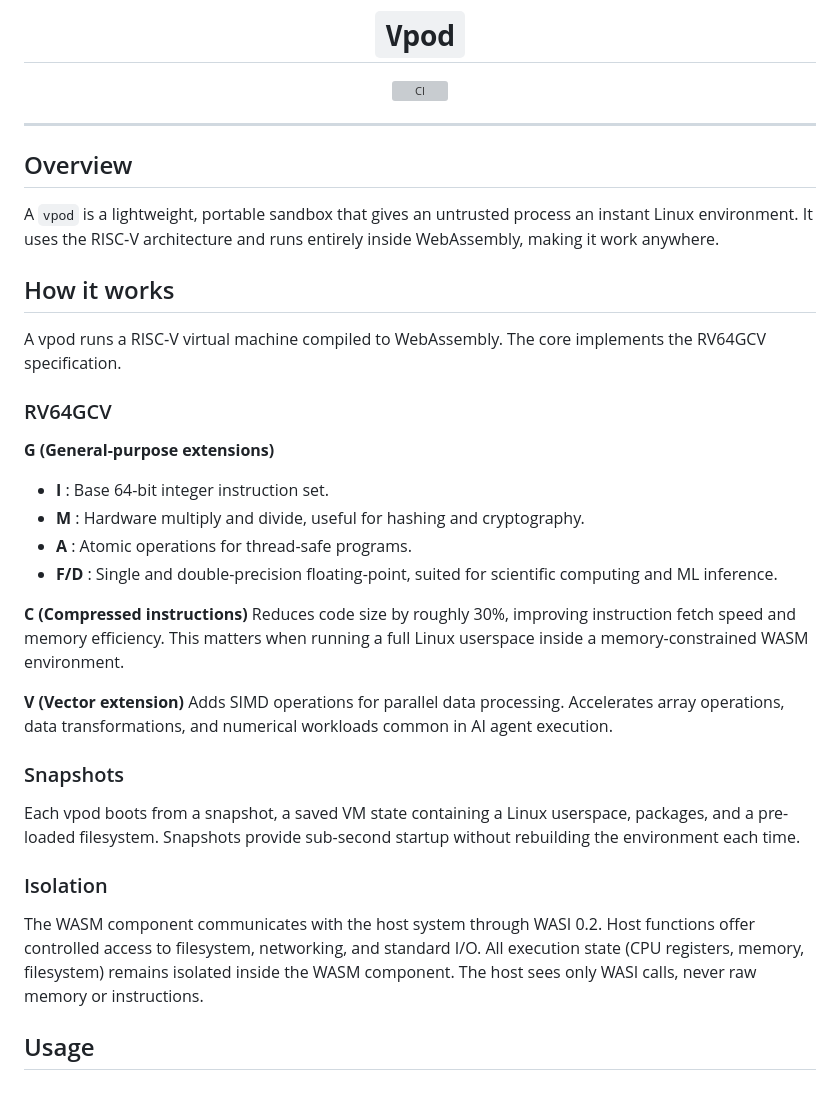
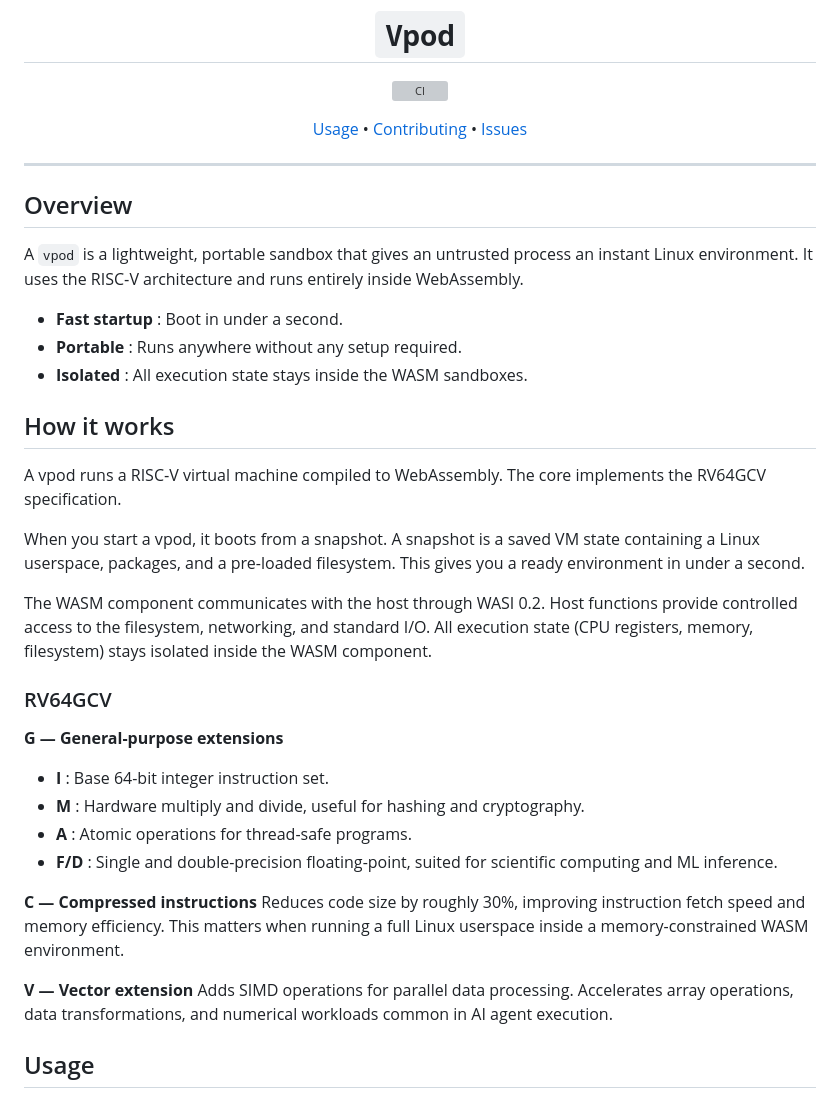
Before and after one commit to capsulerun/vpod, a Markdown page: README.md, the part around one of its changes. GitHub-like rendering; grey boxes are pictures that could not be loaded.

```diff
--- a/README.md
+++ b/README.md
@@ -4,7 +4,7 @@
 
 [![CI](https://img.shields.io/github/actions/workflow/status/capsulerun/vpod/ci.yml?branch=main&label=CI)](https://github.com/capsulerun/vpod/actions/workflows/ci.yml)
 
-<!-- [Usage](#usage) • [Contributing](#contributing) • [Issues](https://github.com/capsulerun/vpod/issues/new) -->
+[Usage](#usage) • [Contributing](#contributing) • [Issues](https://github.com/capsulerun/vpod/issues/new)
 
 </div>
 
@@ -12,33 +12,34 @@
 
 ## Overview
 
-A `vpod` is a lightweight, portable sandbox that gives an untrusted process an instant Linux environment. It uses the RISC‑V architecture and runs entirely inside WebAssembly, making it work anywhere.
+A `vpod` is a lightweight, portable sandbox that gives an untrusted process an instant Linux environment. It uses the RISC‑V architecture and runs entirely inside WebAssembly.
+
+- **Fast startup** : Boot in under a second.
+- **Portable** : Runs anywhere without any setup required.
+- **Isolated** : All execution state stays inside the WASM sandboxes.
 
 ## How it works
 
 A vpod runs a RISC‑V virtual machine compiled to WebAssembly. The core implements the RV64GCV specification.
 
+When you start a vpod, it boots from a snapshot. A snapshot is a saved VM state containing a Linux userspace, packages, and a pre-loaded filesystem. This gives you a ready environment in under a second.
+
+The WASM component communicates with the host through WASI 0.2. Host functions provide controlled access to the filesystem, networking, and standard I/O. All execution state (CPU registers, memory, filesystem) stays isolated inside the WASM component.
+
 ### RV64GCV
 
-**G (General-purpose extensions)**
+**G — General-purpose extensions**
 - **I** : Base 64-bit integer instruction set.
 - **M** : Hardware multiply and divide, useful for hashing and cryptography.
 - **A** : Atomic operations for thread-safe programs.
 - **F/D** : Single and double-precision floating-point, suited for scientific computing and ML inference.
 
-**C (Compressed instructions)**
+**C — Compressed instructions**
 Reduces code size by roughly 30%, improving instruction fetch speed and memory efficiency. This matters when running a full Linux userspace inside a memory-constrained WASM environment.
 
-**V (Vector extension)**
+**V — Vector extension**
 Adds SIMD operations for parallel data processing. Accelerates array operations, data transformations, and numerical workloads common in AI agent execution.
 
-### Snapshots
-
-Each vpod boots from a snapshot, a saved VM state containing a Linux userspace, packages, and a pre-loaded filesystem. Snapshots provide sub-second startup without rebuilding the environment each time.
-
-### Isolation
-
-The WASM component communicates with the host system through WASI 0.2. Host functions offer controlled access to filesystem, networking, and standard I/O. All execution state (CPU registers, memory, filesystem) remains isolated inside the WASM component. The host sees only WASI calls, never raw memory or instructions.
 
 ## Usage
 
```
Also changed, not shown: other parts of README.md (+21 -8 lines).
